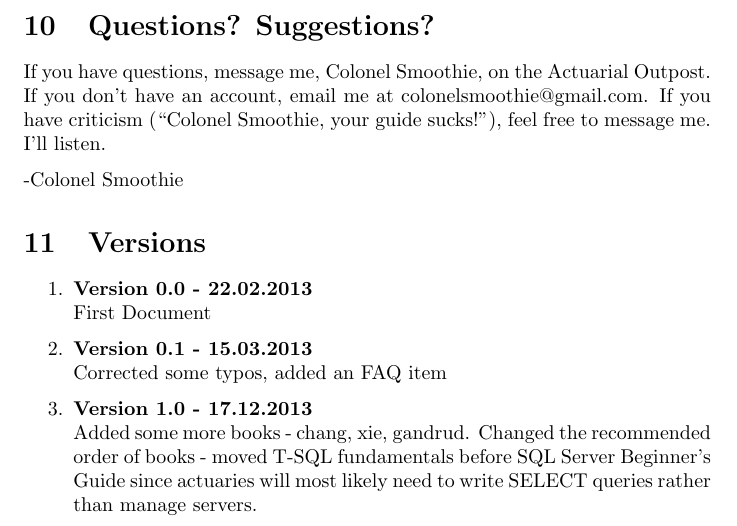
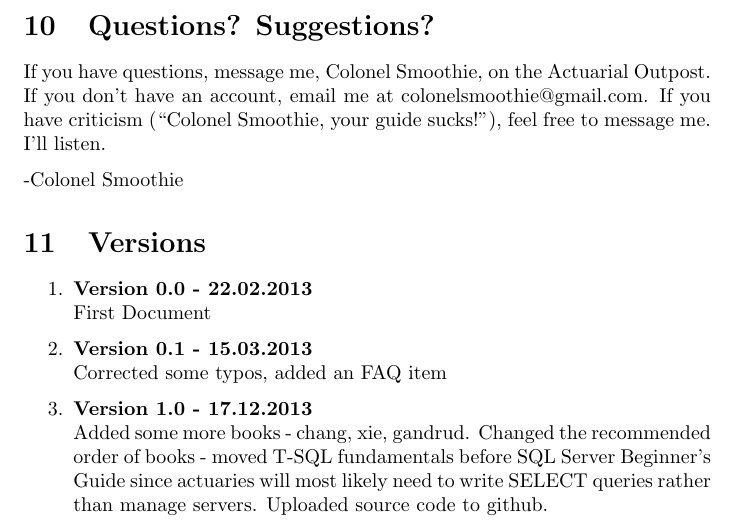
Before and after one commit to colonelsmoothie/reading_act, a LaTeX document (tex/reading_act.tex): part of page 8 of 8, cut so that both start at the same text. Compiled offline with pdfLaTeX.

Commit message:
included github reference

```diff
--- a/tex/reading_act.tex
+++ b/tex/reading_act.tex
@@ -179,7 +179,7 @@ First Document
 \item{\bfseries Version 0.1 - 15.03.2013}\\
 Corrected some typos, added an FAQ item
 \item{\bfseries Version 1.0 - 17.12.2013}\\
-Added some more books - chang, xie, gandrud. Changed the recommended order of books - moved T-SQL fundamentals before SQL Server Beginner's Guide since actuaries will most likely need to write SELECT queries rather than manage servers.
+Added some more books - chang, xie, gandrud. Changed the recommended order of books - moved T-SQL fundamentals before SQL Server Beginner's Guide since actuaries will most likely need to write SELECT queries rather than manage servers. Uploaded source code to github.
 
 \end{enumerate}
 
```
Also changed, not shown: reading_act.pdf.
